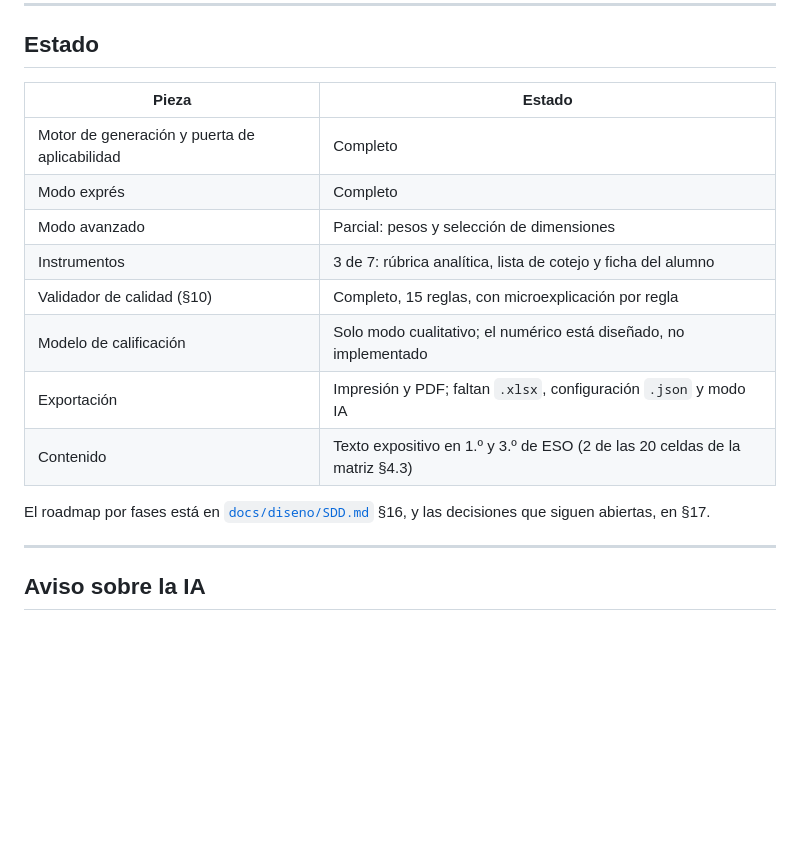
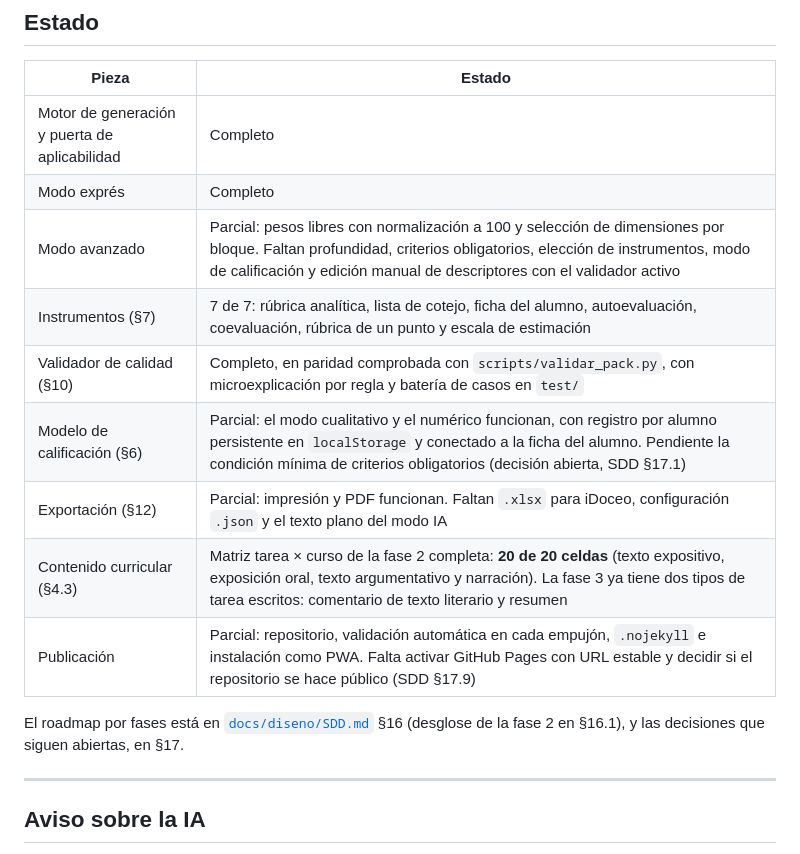
Before and after one commit to josele-duplex/rubricas, a Markdown page: README.md, the part around the change. Drawn GitHub-style; blank space fills up the shorter version.

Commit message:
Actualizar tabla de Estado
Co-Authored-By: Claude Sonnet 5 <noreply@anthropic.com>

```diff
--- a/README.md
+++ b/README.md
@@ -115,15 +115,16 @@ Python 3.
 |---|---|
 | Motor de generación y puerta de aplicabilidad | Completo |
 | Modo exprés | Completo |
-| Modo avanzado | Parcial: pesos y selección de dimensiones |
-| Instrumentos | 3 de 7: rúbrica analítica, lista de cotejo y ficha del alumno |
-| Validador de calidad (§10) | Completo, 15 reglas, con microexplicación por regla |
-| Modelo de calificación | Solo modo cualitativo; el numérico está diseñado, no implementado |
-| Exportación | Impresión y PDF; faltan `.xlsx`, configuración `.json` y modo IA |
-| Contenido | Texto expositivo en 1.º y 3.º de ESO (2 de las 20 celdas de la matriz §4.3) |
+| Modo avanzado | Parcial: pesos libres con normalización a 100 y selección de dimensiones por bloque. Faltan profundidad, criterios obligatorios, elección de instrumentos, modo de calificación y edición manual de descriptores con el validador activo |
+| Instrumentos (§7) | 7 de 7: rúbrica analítica, lista de cotejo, ficha del alumno, autoevaluación, coevaluación, rúbrica de un punto y escala de estimación |
+| Validador de calidad (§10) | Completo, en paridad comprobada con `scripts/validar_pack.py`, con microexplicación por regla y batería de casos en `test/` |
+| Modelo de calificación (§6) | Parcial: el modo cualitativo y el numérico funcionan, con registro por alumno persistente en `localStorage` y conectado a la ficha del alumno. Pendiente la condición mínima de criterios obligatorios (decisión abierta, SDD §17.1) |
+| Exportación (§12) | Parcial: impresión y PDF funcionan. Faltan `.xlsx` para iDoceo, configuración `.json` y el texto plano del modo IA |
+| Contenido curricular (§4.3) | Matriz tarea × curso de la fase 2 completa: **20 de 20 celdas** (texto expositivo, exposición oral, texto argumentativo y narración). La fase 3 ya tiene dos tipos de tarea escritos: comentario de texto literario y resumen |
+| Publicación | Parcial: repositorio, validación automática en cada empujón, `.nojekyll` e instalación como PWA. Falta activar GitHub Pages con URL estable y decidir si el repositorio se hace público (SDD §17.9) |
 
-El roadmap por fases está en [`docs/diseno/SDD.md`](docs/diseno/SDD.md) §16, y las decisiones que
-siguen abiertas, en §17.
+El roadmap por fases está en [`docs/diseno/SDD.md`](docs/diseno/SDD.md) §16 (desglose de la fase 2
+en §16.1), y las decisiones que siguen abiertas, en §17.
 
 ---
 
```
